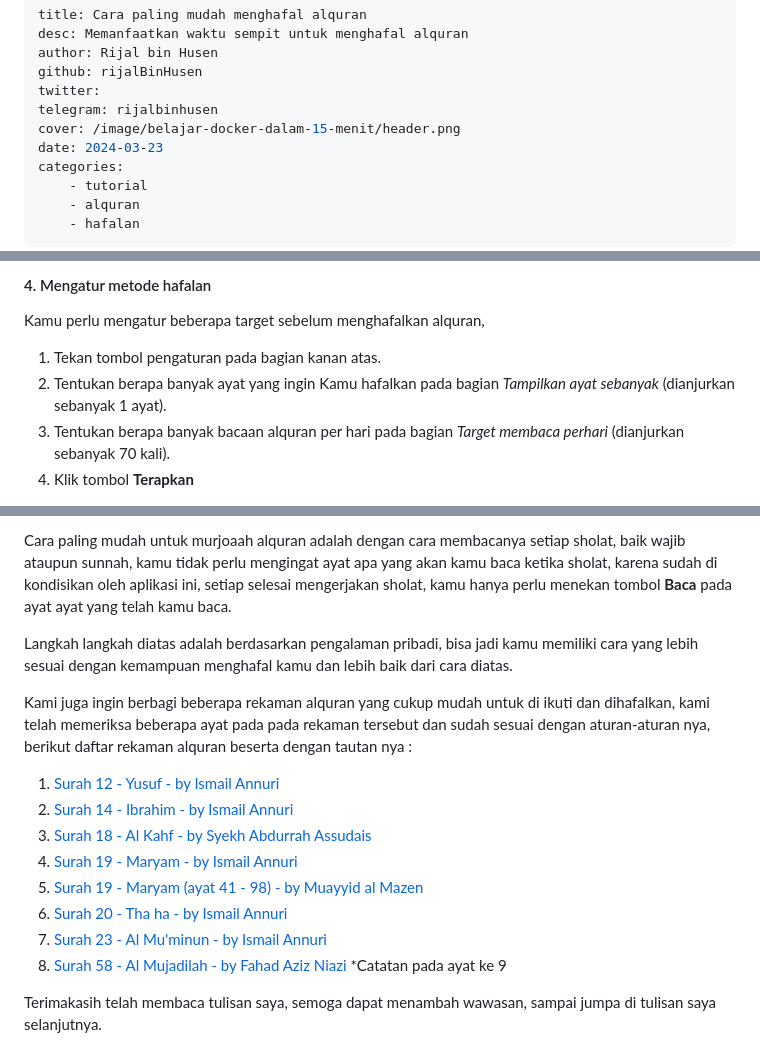
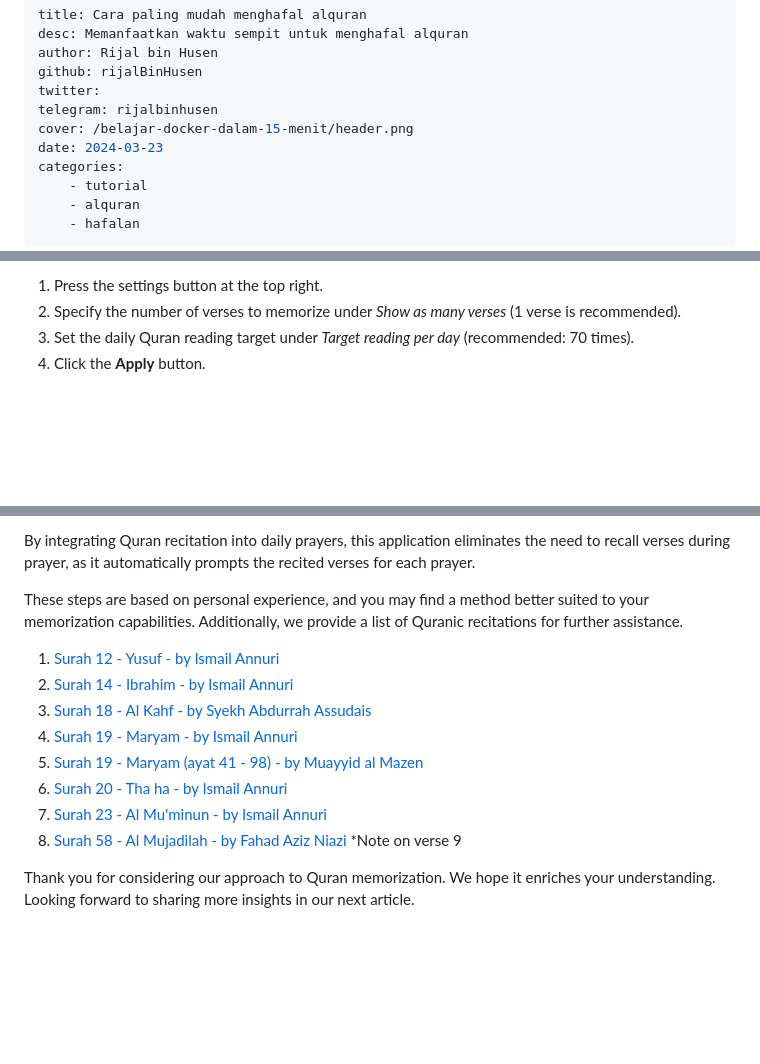
Before and after one commit to rijalBinHusen/portofolio-2, a Markdown page: src/content/easiest-to-memorize-quran.md, 3 parts joined by grey strips. Drawn GitHub-style; blank space fills up the shorter version.

```diff
--- a/src/content/easiest-to-memorize-quran.md
+++ b/src/content/easiest-to-memorize-quran.md
@@ -5,7 +5,7 @@ author: Rijal bin Husen
 github: rijalBinHusen
 twitter:
 telegram: rijalbinhusen
-cover: /image/belajar-docker-dalam-15-menit/header.png
+cover: /belajar-docker-dalam-15-menit/header.png
 date: 2024-03-23
 categories:
     - tutorial
@@ -116,8 +116,6 @@ Kemudian masuk ke folder dengan cara klik nama folder, dan tambahkan ayat yang i
 
-#### 4. Mengatur metode hafalan
-Kamu perlu mengatur beberapa target sebelum menghafalkan alquran,
-1. Tekan tombol pengaturan pada bagian kanan atas.
-2. Tentukan berapa banyak ayat yang ingin Kamu hafalkan pada bagian *Tampilkan ayat sebanyak* (dianjurkan sebanyak 1 ayat).
-3. Tentukan berapa banyak bacaan alquran per hari pada bagian *Target membaca perhari* (dianjurkan sebanyak 70 kali).
-4. Klik tombol **Terapkan**
+   1. Press the settings button at the top right.
+   2. Specify the number of verses to memorize under *Show as many verses* (1 verse is recommended).
+   3. Set the daily Quran reading target under *Target reading per day* (recommended: 70 times).
+   4. Click the **Apply** button.
 
@@ -147,9 +145,7 @@ kemudian kita masuk ke folder *Hafalan* sebelumnya, pada ayat yang sudah dihafal
 
-Cara paling mudah untuk murjoaah alquran adalah dengan cara membacanya setiap sholat, baik wajib ataupun sunnah, kamu tidak perlu mengingat ayat apa yang akan kamu baca ketika sholat, karena sudah di kondisikan oleh aplikasi ini, setiap selesai mengerjakan sholat, kamu hanya perlu menekan tombol **Baca** pada ayat ayat yang telah kamu baca.
+By integrating Quran recitation into daily prayers, this application eliminates the need to recall verses during prayer, as it automatically prompts the recited verses for each prayer.
 
-Langkah langkah diatas adalah berdasarkan pengalaman pribadi, bisa jadi kamu memiliki cara yang lebih sesuai dengan kemampuan menghafal kamu dan lebih baik dari cara diatas.
-
-Kami juga ingin berbagi beberapa rekaman alquran yang cukup mudah untuk di ikuti dan dihafalkan, kami telah memeriksa beberapa ayat pada pada rekaman tersebut dan sudah sesuai dengan aturan-aturan nya, berikut daftar rekaman alquran beserta dengan tautan nya :
+These steps are based on personal experience, and you may find a method better suited to your memorization capabilities. Additionally, we provide a list of Quranic recitations for further assistance.
 
 1. [Surah 12 - Yusuf - by Ismail Annuri](https://www.youtube.com/watch?v=ULmeWalLUy8)
 2. [Surah 14 - Ibrahim - by Ismail Annuri](https://www.youtube.com/watch?v=PQ32-2G70Q0)
@@ -158,6 +154,7 @@ Kami juga ingin berbagi beberapa rekaman alquran yang cukup mudah untuk di ikuti
 5. [Surah 19 - Maryam (ayat 41 - 98) - by Muayyid al Mazen](https://www.youtube.com/watch?v=DerApQ5Hrzg)
 6. [Surah 20 - Tha ha - by Ismail Annuri](https://www.youtube.com/watch?v=mlVgtBajMTE)
 7. [Surah 23 - Al Mu'minun - by Ismail Annuri](https://www.youtube.com/watch?v=sCjXyCE6WDA)
-8. [Surah 58 - Al Mujadilah - by Fahad Aziz Niazi](https://www.youtube.com/watch?v=nFETqyjy7hE) *Catatan pada ayat ke 9
+8. [Surah 58 - Al Mujadilah - by Fahad Aziz Niazi](https://www.youtube.com/watch?v=nFETqyjy7hE) *Note on verse 9
 
-Terimakasih telah membaca tulisan saya, semoga dapat menambah wawasan, sampai jumpa di tulisan saya selanjutnya.
+
+Thank you for considering our approach to Quran memorization. We hope it enriches your understanding. Looking forward to sharing more insights in our next article.
```
Also changed, not shown: other parts of src/content/easiest-to-memorize-quran.md (+42 -42 lines).
